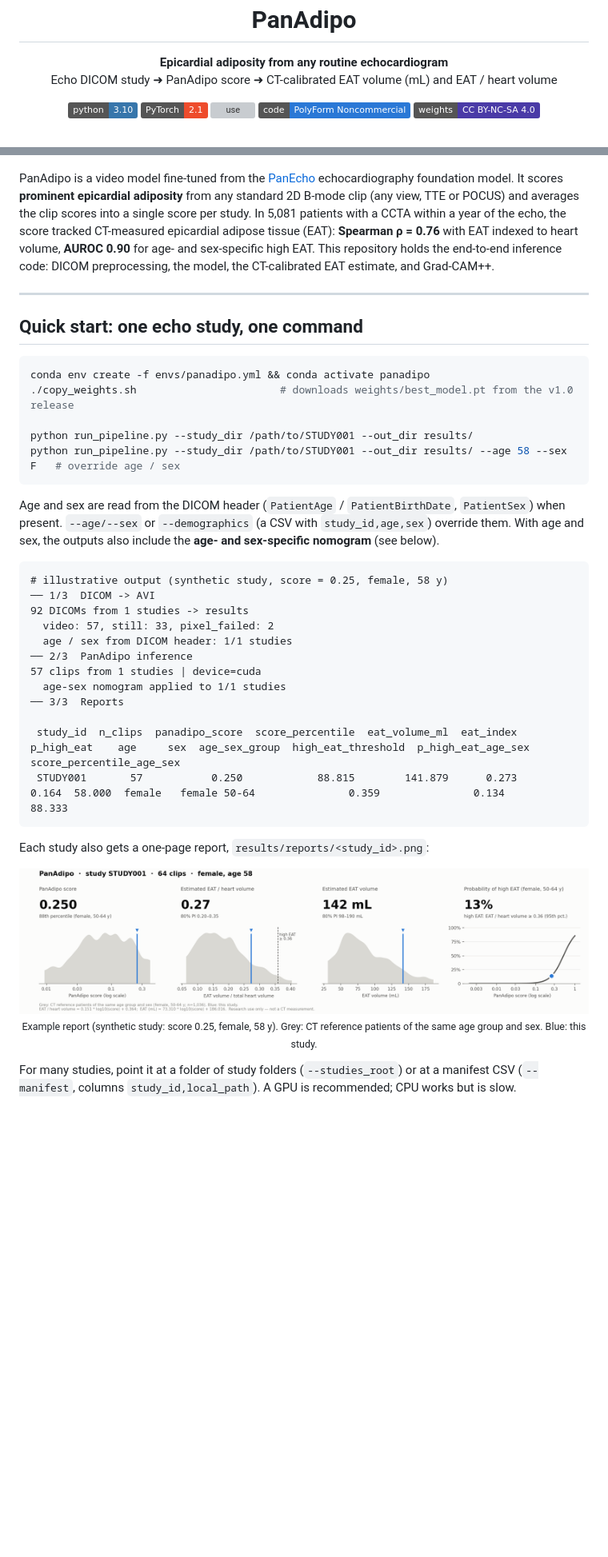
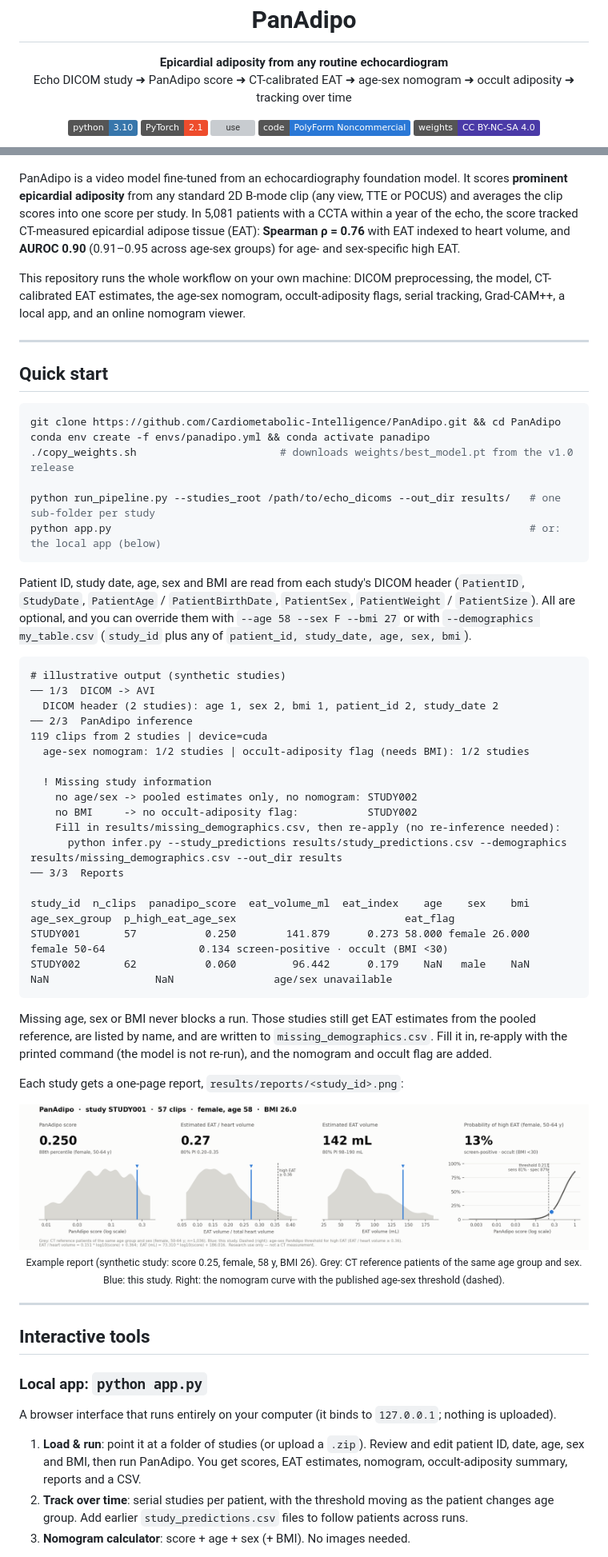
Before and after one commit to Cardiometabolic-Intelligence/PanAdipo, a Markdown page: README.md, 2 parts joined by grey strips. Shown at 80% size. GitHub-like rendering; pictures changed too: docs/figures/example_report.png; badges without logos; blank space fills up the shorter version; grey boxes are pictures that could not be loaded.

````diff
--- a/README.md
+++ b/README.md
@@ -1,6 +1,6 @@
 <h1 align="center">PanAdipo</h1>
 <p align="center"><b>Epicardial adiposity from any routine echocardiogram</b><br>
-Echo DICOM study ➜ PanAdipo score ➜ CT-calibrated EAT volume (mL) and EAT / heart volume</p>
+Echo DICOM study ➜ PanAdipo score ➜ CT-calibrated EAT ➜ age-sex nomogram ➜ occult adiposity ➜ tracking over time</p>
 
 <p align="center">
 <img alt="python" src="https://img.shields.io/badge/python-3.10-3776AB">
@@ -12,48 +12,74 @@ Echo DICOM study ➜ PanAdipo score ➜ CT-calibrated EAT volume (mL) and EAT /
 
 <p align="center"><img src="docs/figures/central_illustration.jpg" width="820"></p>
 
-PanAdipo is a video model fine-tuned from the [PanEcho](https://github.com/CarDS-Yale/PanEcho) echocardiography
-foundation model. It scores **prominent epicardial adiposity** from any standard 2D B-mode clip (any view,
-TTE or POCUS) and averages the clip scores into a single score per study. In 5,081 patients with a CCTA
-within a year of the echo, the score tracked CT-measured epicardial adipose tissue (EAT): **Spearman ρ = 0.76**
-with EAT indexed to heart volume, **AUROC 0.90** for age- and sex-specific high EAT. This repository holds the
-end-to-end inference code: DICOM preprocessing, the model, the CT-calibrated EAT estimate, and Grad-CAM++.
+PanAdipo is a video model fine-tuned from an echocardiography foundation model. It scores **prominent epicardial adiposity** from any standard 2D B-mode clip (any view,
+TTE or POCUS) and averages the clip scores into one score per study. In 5,081 patients with a CCTA within a
+year of the echo, the score tracked CT-measured epicardial adipose tissue (EAT): **Spearman ρ = 0.76** with EAT
+indexed to heart volume, and **AUROC 0.90** (0.91–0.95 across age-sex groups) for age- and sex-specific high EAT.
+
+This repository runs the whole workflow on your own machine: DICOM preprocessing, the model, CT-calibrated EAT
+estimates, the age-sex nomogram, occult-adiposity flags, serial tracking, Grad-CAM++, a local app, and an
+online nomogram viewer.
 
 ---
 
-## Quick start: one echo study, one command
+## Quick start
 
 ```bash
+git clone https://github.com/Cardiometabolic-Intelligence/PanAdipo.git && cd PanAdipo
 conda env create -f envs/panadipo.yml && conda activate panadipo
 ./copy_weights.sh                       # downloads weights/best_model.pt from the v1.0 release
 
-python run_pipeline.py --study_dir /path/to/STUDY001 --out_dir results/
-python run_pipeline.py --study_dir /path/to/STUDY001 --out_dir results/ --age 58 --sex F   # override age / sex
+python run_pipeline.py --studies_root /path/to/echo_dicoms --out_dir results/   # one sub-folder per study
+python app.py                                                                   # or: the local app (below)
 ```
 
-Age and sex are read from the DICOM header (`PatientAge` / `PatientBirthDate`, `PatientSex`) when present.
-`--age/--sex` or `--demographics` (a CSV with `study_id,age,sex`) override them. With age and sex, the
-outputs also include the **age- and sex-specific nomogram** (see below).
+Patient ID, study date, age, sex and BMI are read from each study's DICOM header (`PatientID`, `StudyDate`,
+`PatientAge` / `PatientBirthDate`, `PatientSex`, `PatientWeight` / `PatientSize`). All are optional, and you can
+override them with `--age 58 --sex F --bmi 27` or with `--demographics my_table.csv`
+(`study_id` plus any of `patient_id, study_date, age, sex, bmi`).
 
 ```
-# illustrative output (synthetic study, score = 0.25, female, 58 y)
+# illustrative output (synthetic studies)
 ── 1/3  DICOM -> AVI
-92 DICOMs from 1 studies -> results
-  video: 57, still: 33, pixel_failed: 2
-  age / sex from DICOM header: 1/1 studies
+  DICOM header (2 studies): age 1, sex 2, bmi 1, patient_id 2, study_date 2
 ── 2/3  PanAdipo inference
-57 clips from 1 studies | device=cuda
-  age-sex nomogram applied to 1/1 studies
+119 clips from 2 studies | device=cuda
+  age-sex nomogram: 1/2 studies | occult-adiposity flag (needs BMI): 1/2 studies
+
+  ! Missing study information
+    no age/sex -> pooled estimates only, no nomogram: STUDY002
+    no BMI     -> no occult-adiposity flag:           STUDY002
+    Fill in results/missing_demographics.csv, then re-apply (no re-inference needed):
+      python infer.py --study_predictions results/study_predictions.csv --demographics results/missing_demographics.csv --out_dir results
 ── 3/3  Reports
 
- study_id  n_clips  panadipo_score  score_percentile  eat_volume_ml  eat_index  p_high_eat    age     sex  age_sex_group  high_eat_threshold  p_high_eat_age_sex  score_percentile_age_sex
- STUDY001       57           0.250            88.815        141.879      0.273       0.164  58.000  female   female 50-64               0.359               0.134                    88.333
+study_id  n_clips  panadipo_score  eat_volume_ml  eat_index    age    sex    bmi age_sex_group  p_high_eat_age_sex                           eat_flag
+STUDY001       57           0.250        141.879      0.273 58.000 female 26.000  female 50-64               0.134 screen-positive · occult (BMI <30)
+STUDY002       62           0.060         96.442      0.179    NaN   male    NaN           NaN                 NaN                age/sex unavailable
 ```
 
-Each study also gets a one-page report, `results/reports/<study_id>.png`:
+Missing age, sex or BMI never blocks a run. Those studies still get EAT estimates from the pooled reference,
+are listed by name, and are written to `missing_demographics.csv`. Fill it in, re-apply with the printed command
+(the model is not re-run), and the nomogram and occult flag are added.
+
+Each study gets a one-page report, `results/reports/<study_id>.png`:
 
 <p align="center"><img src="docs/figures/example_report.png" width="980"><br>
-<sub>Example report (synthetic study: score 0.25, female, 58 y). Grey: CT reference patients of the same age group and sex. Blue: this study.</sub></p>
+<sub>Example report (synthetic study: score 0.25, female, 58 y, BMI 26). Grey: CT reference patients of the same age group and sex. Blue: this study. Right: the nomogram curve with the published age-sex threshold (dashed).</sub></p>
 
-For many studies, point it at a folder of study folders (`--studies_root`) or at a manifest CSV
-(`--manifest`, columns `study_id,local_path`). A GPU is recommended; CPU works but is slow.
+---
+
+## Interactive tools
+
+### Local app: `python app.py`
+
+A browser interface that runs entirely on your computer (it binds to `127.0.0.1`; nothing is uploaded).
+
+1. **Load & run**: point it at a folder of studies (or upload a `.zip`). Review and edit patient ID, date, age,
+   sex and BMI, then run PanAdipo. You get scores, EAT estimates, nomogram, occult-adiposity summary, reports
+   and a CSV.
+2. **Track over time**: serial studies per patient, with the threshold moving as the patient changes age group.
+   Add earlier `study_predictions.csv` files to follow patients across runs.
+3. **Nomogram calculator**: score + age + sex (+ BMI). No images needed.
+
````
Also changed, not shown: other parts of README.md (+69 -45 lines), WEIGHTS_LICENSE.md (+3 -3 lines), 13 other files.
